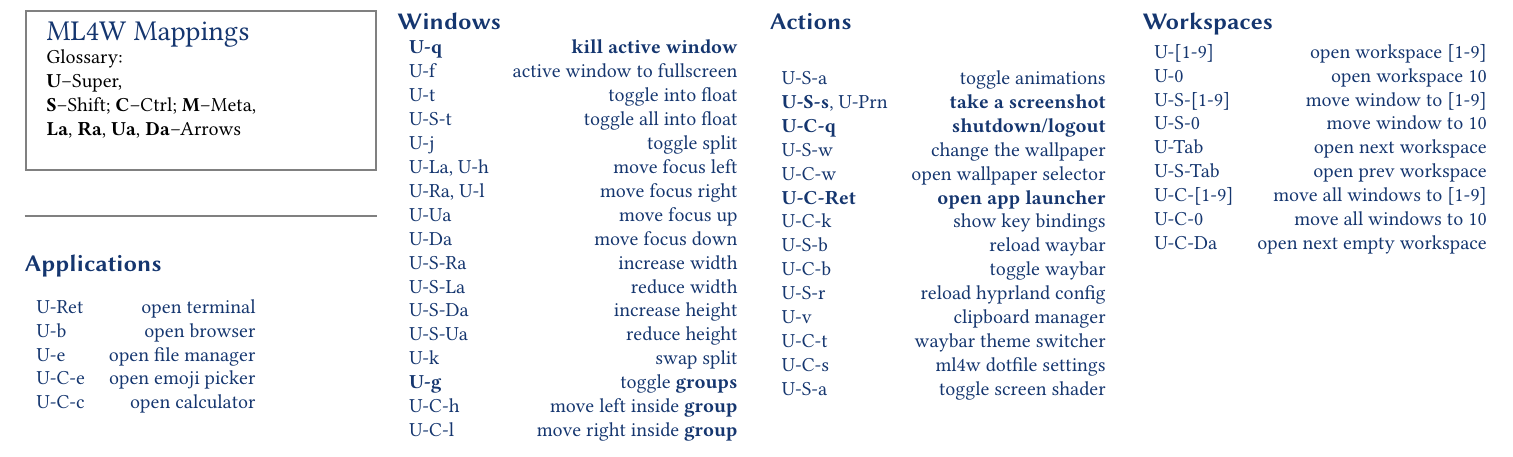
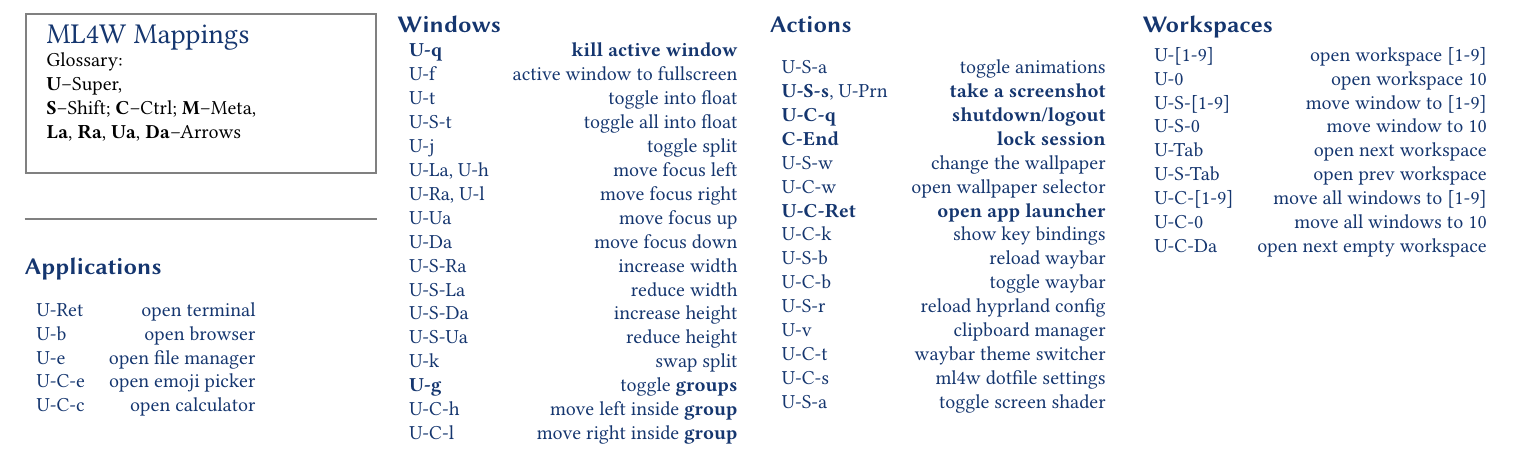
Before and after one commit to Tyrn/cheat-sheets, a LaTeX document (main-ml4w.tex): part of the page, cut so that both start at the same text. Compiled offline with pdfLaTeX.

Commit message:
Lock Session to ML4W

```diff
--- a/main-ml4w.tex
+++ b/main-ml4w.tex
@@ -56,7 +56,8 @@
 \begin{tabular}{lr}
   U-S-a & toggle animations \\
   \textbf{U-S-s}, U-Prn & \textbf{take a screenshot} \\
-    \textbf{U-C-q} & \textbf{shutdown/logout} \\
+  \textbf{U-C-q} & \textbf{shutdown/logout} \\
+  \textbf{C-End} & \textbf{lock session} \\
   U-S-w & change the wallpaper \\
   U-C-w & open wallpaper selector \\
   \textbf{U-C-Ret} & \textbf{open app launcher} \\
```
